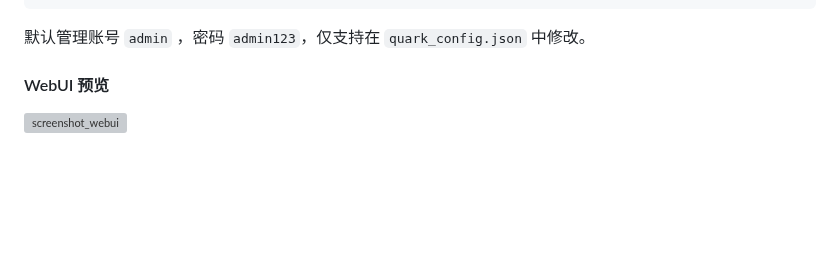
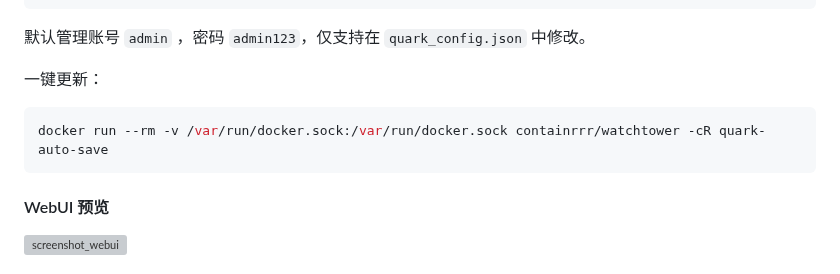
Before and after one commit to Cp0204/quark-auto-save, a Markdown page: README.md, the part around the change. Drawn GitHub-style; blank space fills up the shorter version; grey boxes are pictures that could not be loaded.

Commit message:
增加一键更新命令

````diff
--- a/README.md
+++ b/README.md
@@ -59,6 +59,12 @@ docker run -d \
 ```
 
 默认管理账号 `admin` ，密码 `admin123`，仅支持在 `quark_config.json` 中修改。
+
+一键更新：
+
+```shell
+docker run --rm -v /var/run/docker.sock:/var/run/docker.sock containrrr/watchtower -cR quark-auto-save
+```
 
 #### WebUI 预览
 
````
